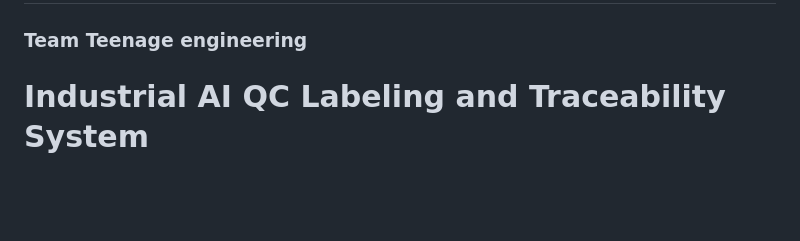
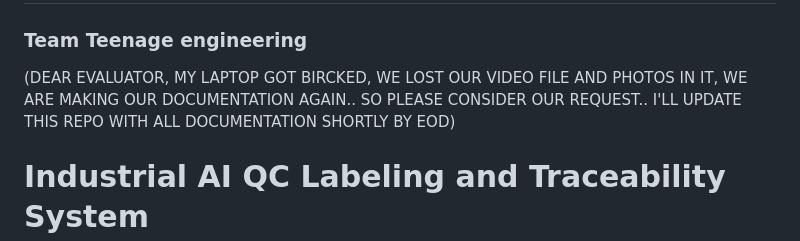
Before and after one commit to pxvn/Industrial-AI-QC-Labeling-Traceability-System, a Markdown page: README.md, the part around the change. Rendered like a GitHub page; blank space fills up the shorter version.

Commit message:
NOTE ADDED

```diff
--- a/README.md
+++ b/README.md
@@ -1,5 +1,6 @@
 # AI enabled Industrial QC-LABELING-TRACEBILITY Automation System
 ### Team Teenage engineering
+(DEAR EVALUATOR, MY LAPTOP GOT BIRCKED, WE LOST OUR VIDEO FILE AND PHOTOS IN IT, WE ARE MAKING OUR DOCUMENTATION AGAIN.. SO PLEASE CONSIDER OUR REQUEST.. I'LL UPDATE THIS REPO WITH ALL DOCUMENTATION SHORTLY BY EOD)
 
 # Industrial AI QC Labeling and Traceability System
 
```
